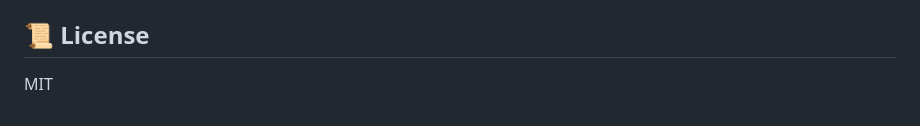
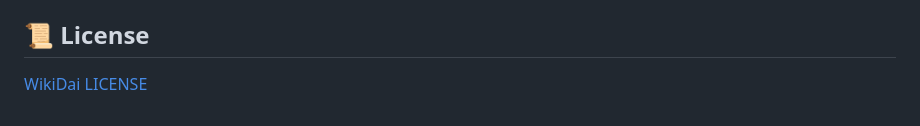
Before and after one commit to gnovelli/WikiDai, a Markdown page: README.md, the part around the change. GitHub-like rendering.

Commit message:
Update license reference in README.md

```diff
--- a/README.md
+++ b/README.md
@@ -177,4 +177,4 @@ See `MVP_plan.md` for the next phase:
 
 ## 📜 License
 
-MIT
+[WikiDai LICENSE](LICENSE)
```
